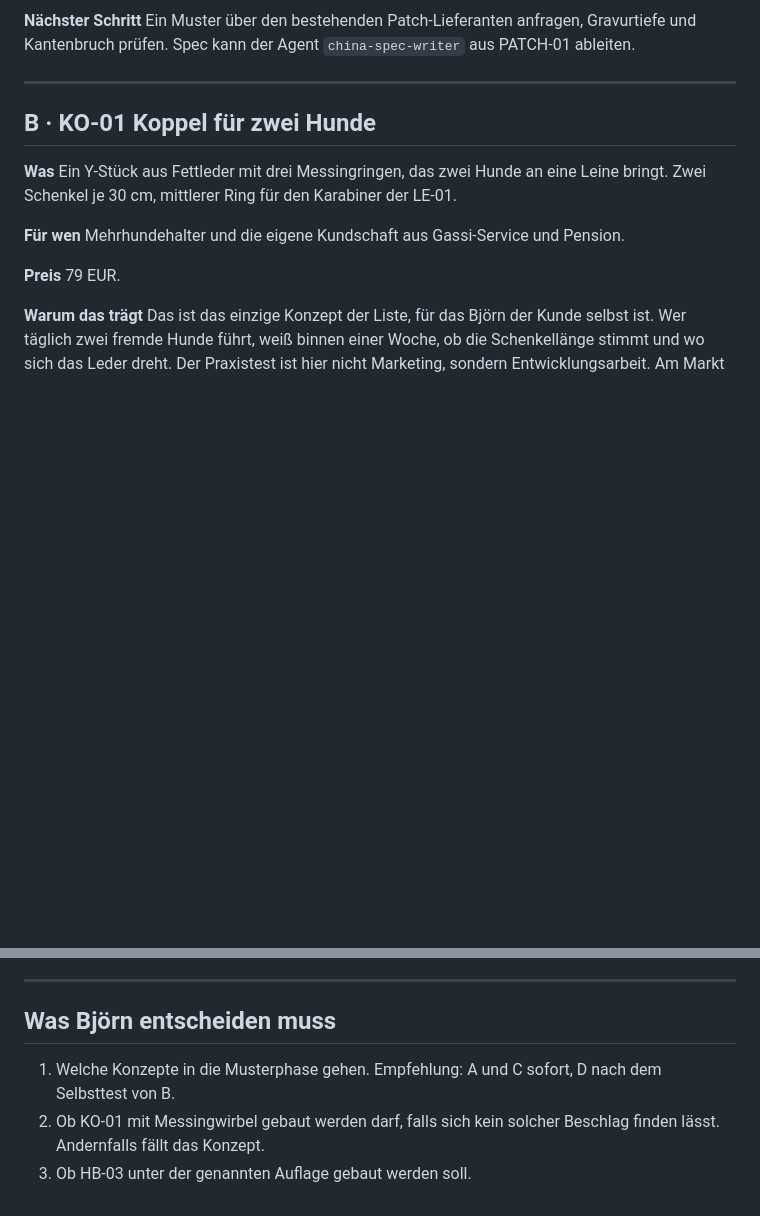
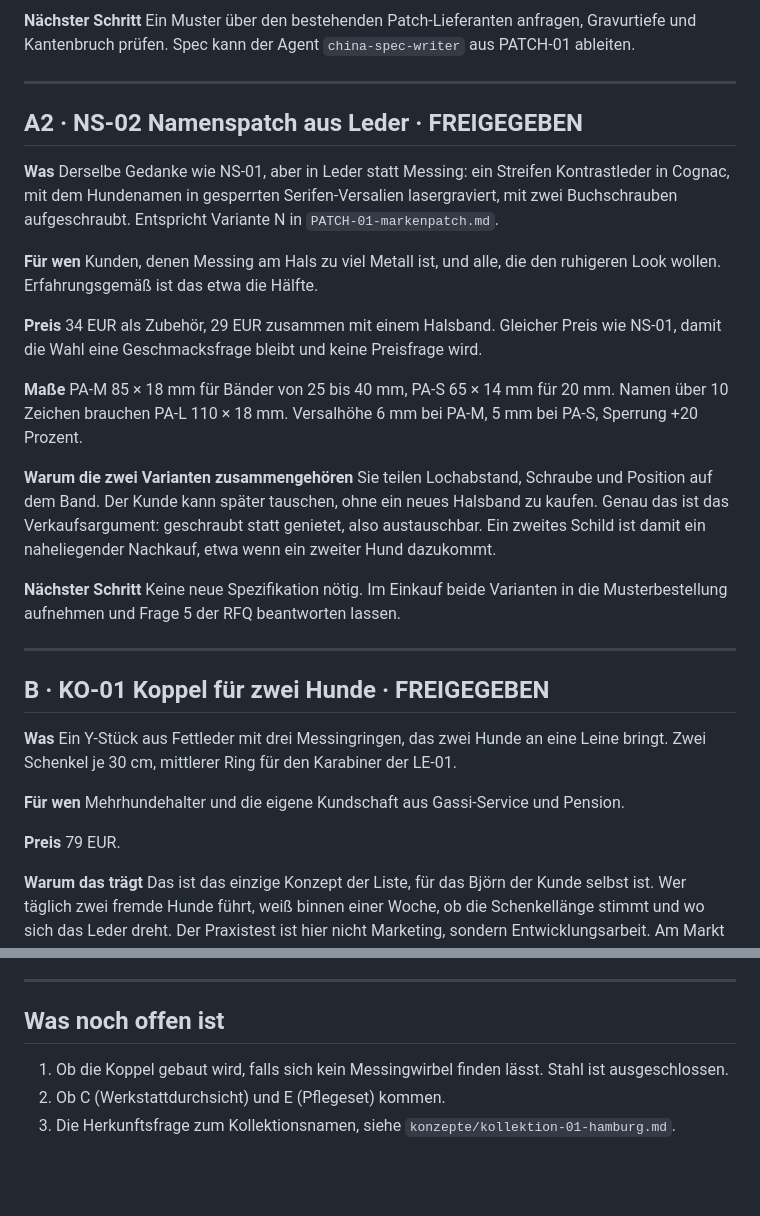
Before and after one commit to nodels81/Orchestrator, a Markdown page: konzepte/2026-09-halsbaender-und-leinen.md, 2 parts joined by grey strips. Rendered like a GitHub page; blank space fills up the shorter version.

```diff
--- a/konzepte/2026-09-halsbaender-und-leinen.md
+++ b/konzepte/2026-09-halsbaender-und-leinen.md
@@ -30,7 +52,33 @@ Kantenbruch prüfen. Spec kann der Agent `china-spec-writer` aus PATCH-01 ableit
 
 ---
 
-## B · KO-01 Koppel für zwei Hunde
+## A2 · NS-02 Namenspatch aus Leder  ·  FREIGEGEBEN
+
+**Was** Derselbe Gedanke wie NS-01, aber in Leder statt Messing: ein Streifen Kontrastleder
+in Cognac, mit dem Hundenamen in gesperrten Serifen-Versalien lasergraviert, mit zwei
+Buchschrauben aufgeschraubt. Entspricht Variante N in `PATCH-01-markenpatch.md`.
+
+**Für wen** Kunden, denen Messing am Hals zu viel Metall ist, und alle, die den ruhigeren Look
+wollen. Erfahrungsgemäß ist das etwa die Hälfte.
+
+**Preis** 34 EUR als Zubehör, 29 EUR zusammen mit einem Halsband. Gleicher Preis wie NS-01,
+damit die Wahl eine Geschmacksfrage bleibt und keine Preisfrage wird.
+
+**Maße** PA-M 85 × 18 mm für Bänder von 25 bis 40 mm, PA-S 65 × 14 mm für 20 mm.
+Namen über 10 Zeichen brauchen PA-L 110 × 18 mm. Versalhöhe 6 mm bei PA-M, 5 mm bei PA-S,
+Sperrung +20 Prozent.
+
+**Warum die zwei Varianten zusammengehören** Sie teilen Lochabstand, Schraube und Position auf
+dem Band. Der Kunde kann später tauschen, ohne ein neues Halsband zu kaufen. Genau das ist das
+Verkaufsargument: geschraubt statt genietet, also austauschbar. Ein zweites Schild ist damit ein
+naheliegender Nachkauf, etwa wenn ein zweiter Hund dazukommt.
+
+**Nächster Schritt** Keine neue Spezifikation nötig. Im Einkauf beide Varianten in die
+Musterbestellung aufnehmen und Frage 5 der RFQ beantworten lassen.
+
+---
+
+## B · KO-01 Koppel für zwei Hunde  ·  FREIGEGEBEN
 
 **Was** Ein Y-Stück aus Fettleder mit drei Messingringen, das zwei Hunde an eine Leine bringt.
 Zwei Schenkel je 30 cm, mittlerer Ring für den Karabiner der LE-01.
@@ -146,9 +195,8 @@ schreiben. Erst danach über Einkauf reden.
 
 ---
 
-## Was Björn entscheiden muss
+## Was noch offen ist
 
-1. Welche Konzepte in die Musterphase gehen. Empfehlung: A und C sofort, D nach dem Selbsttest von B.
-2. Ob KO-01 mit Messingwirbel gebaut werden darf, falls sich kein solcher Beschlag finden lässt.
-   Andernfalls fällt das Konzept.
-3. Ob HB-03 unter der genannten Auflage gebaut werden soll.
+1. Ob die Koppel gebaut wird, falls sich kein Messingwirbel finden lässt. Stahl ist ausgeschlossen.
+2. Ob C (Werkstattdurchsicht) und E (Pflegeset) kommen.
+3. Die Herkunftsfrage zum Kollektionsnamen, siehe `konzepte/kollektion-01-hamburg.md`.
```
Also changed, not shown: other parts of konzepte/2026-09-halsbaender-und-leinen.md (+32 -9 lines), konzepte/kollektion-01-hamburg.md (added, +79 -0 lines).
